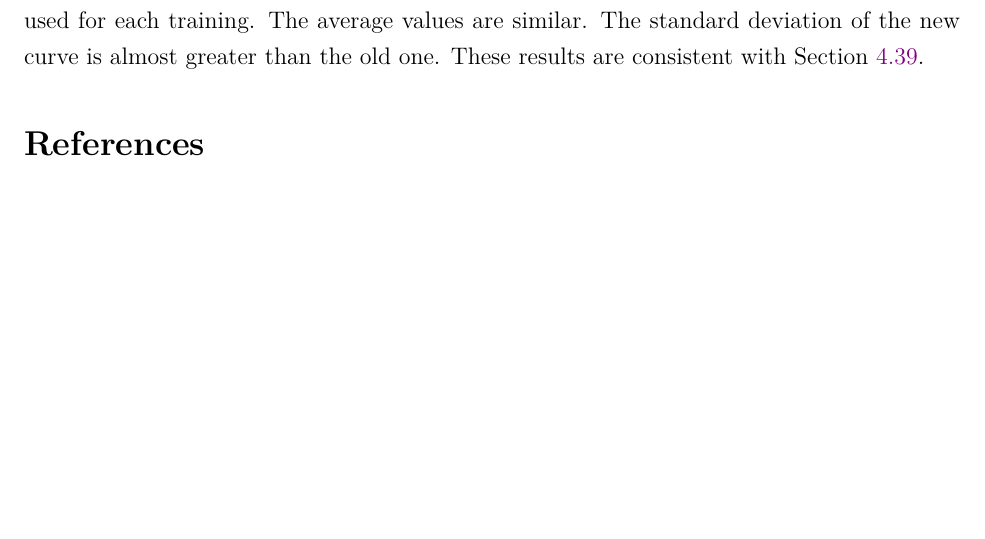
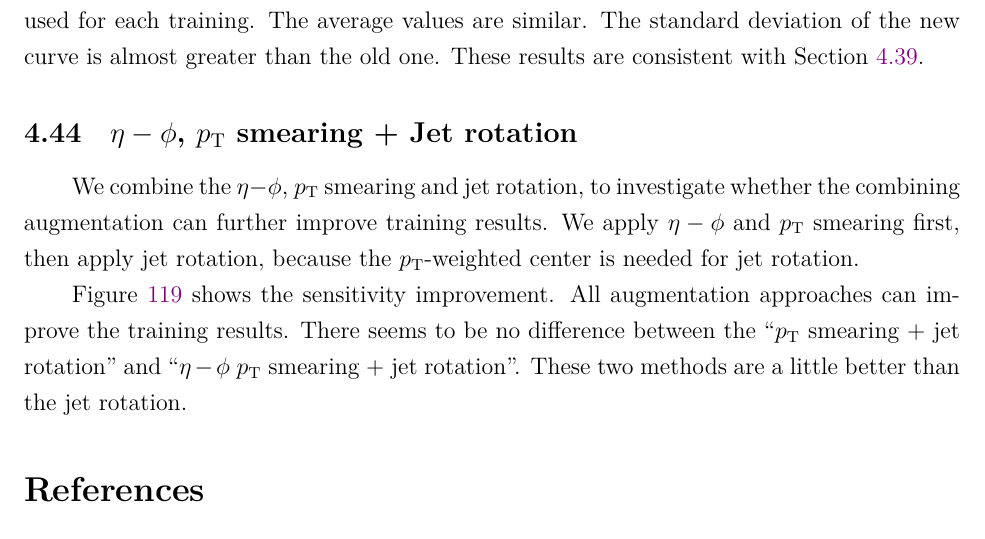
Before and after one commit to r10222035/data_augmentation, a LaTeX document (Note/note.tex): part of page 88 of 89 before the commit and part of page 88 of 90 after it, cut so that both start at the same text, the shorter picture padded with empty space. Compiled offline with XeLaTeX.

Commit message:
Note: Add eta-phi pT smearing + jet rotation training results

```diff
--- a/Note/note.tex
+++ b/Note/note.tex
@@ -2284,3 +2284,8 @@
 			\label{fig:sensitivity_improvement_origin_jet_aug_3_random_res_25}
 		\end{figure}
 	% subsection re_sampling_before_training (end)
+	\subsection{\texorpdfstring{$\eta-\phi$, $p_{\mathrm{T}}$ smearing + Jet rotation}{eta phi pt smearing + jet rotation}}% (fold)
+	\label{sub:eta_phi_pt_smearing_jet_rotation}
+		We combine the $\eta-\phi$, $p_{\text{T}}$ smearing and jet rotation, to investigate whether the combining augmentation can further improve training results. We apply $\eta-\phi$ and $p_{\text{T}}$ smearing first, then apply jet rotation, because the $p_{\text{T}}$-weighted center is needed for jet rotation.
+
+		Figure~\ref{fig:sensitivity_improvement_origin_eta_phi_pt_jet_aug_3_5} shows the sensitivity improvement. All augmentation approaches can improve the training results. There seems to be no difference between the ``$p_{\text{T}}$ smearing + jet rotation'' and ``$\eta-\phi$ $p_{\text{T}}$ smearing + jet rotation''. These two methods are a little better than the jet rotation.
@@ -2287,3 +2301,6 @@
+			\label{fig:sensitivity_improvement_origin_eta_phi_pt_jet_aug_3_5}
+		\end{figure}
+	% subsection eta_phi_pt_smearing_jet_rotation (end)
 % section hidden_valley_model (end)
 
 \bibliographystyle{plain}
```
Also changed, not shown: Note/note.tex (9 more changed lines).
